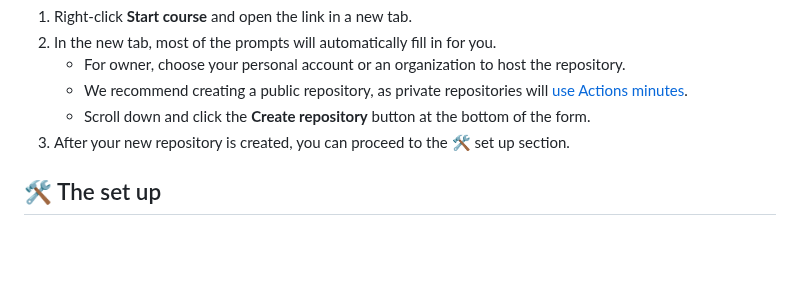
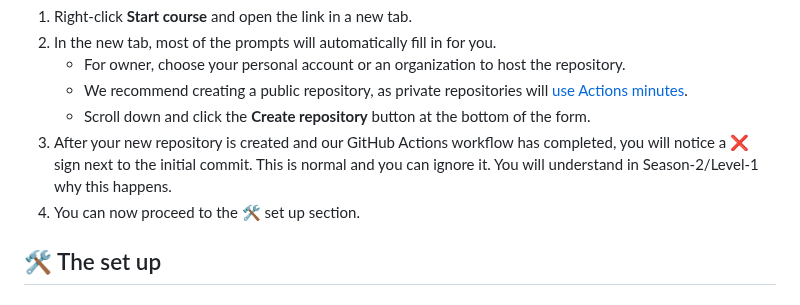
Before and after one commit to skills/secure-code-game, a Markdown page: README.md, the part around the change. Rendered like a GitHub page; blank space fills up the shorter version.

Commit message:
Informing players about the purposeful failing action in the initial commit

```diff
--- a/README.md
+++ b/README.md
@@ -51,7 +51,8 @@ _A GitHub Security Lab initiative, providing an in-repo learning experience, whe
    - For owner, choose your personal account or an organization to host the repository.
    - We recommend creating a public repository, as private repositories will [use Actions minutes](https://docs.github.com/en/billing/managing-billing-for-github-actions/about-billing-for-github-actions).
    - Scroll down and click the **Create repository** button at the bottom of the form.
-1. After your new repository is created, you can proceed to the 🛠️ set up section.
+1. After your new repository is created and our GitHub Actions workflow has completed, you will notice a ❌ sign next to the initial commit. This is normal and you can ignore it. You will understand in Season-2/Level-1 why this happens.
+1. You can now proceed to the 🛠️ set up section.
 
 ## 🛠️ The set up
 
```
